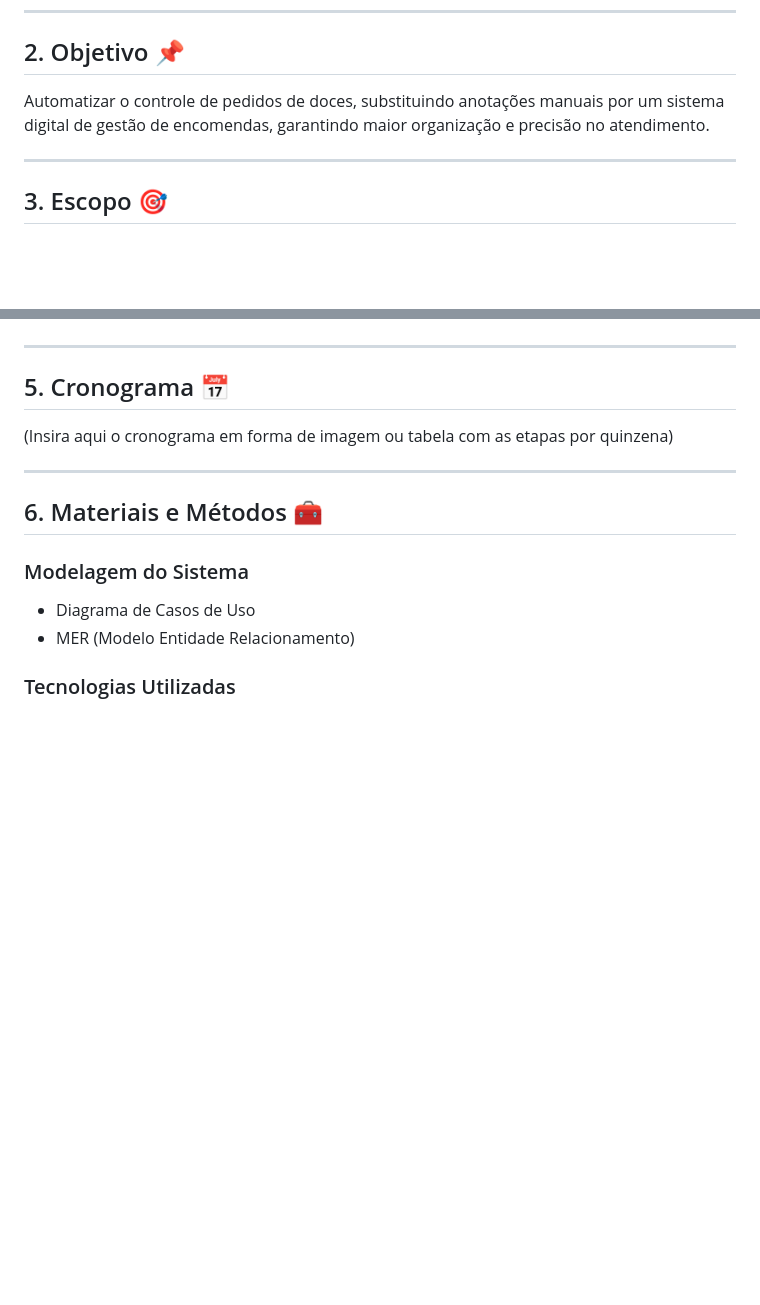
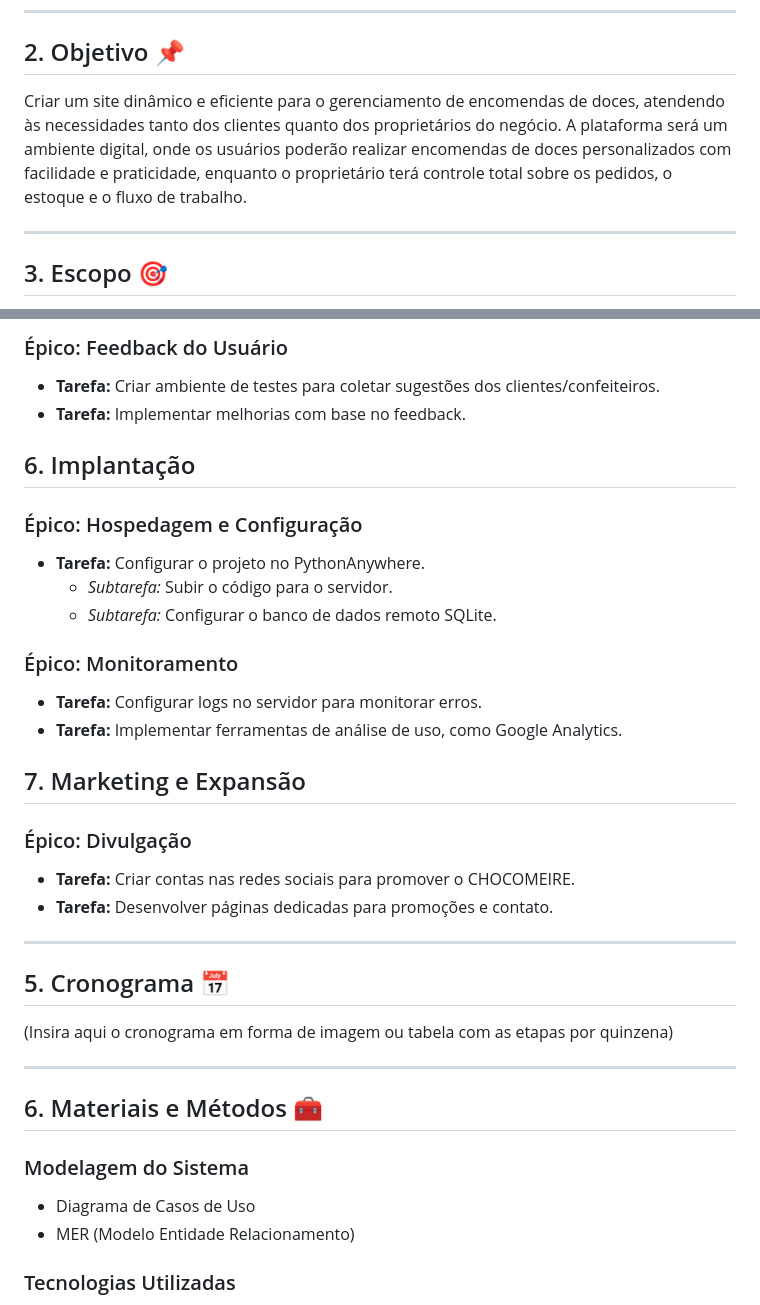
Before and after one commit to unimetrocamp-startupclass/LTD.2025.1.028-CHOCOMEIRE, a Markdown page: README.md, 2 parts joined by grey strips. Rendered like a GitHub page; blank space fills up the shorter version.

```diff
--- a/README.md
+++ b/README.md
@@ -55,7 +54,7 @@ O cliente identificou dificuldades no controle e organização das encomendas de
 
 ## 2. Objetivo 📌
 
-Automatizar o controle de pedidos de doces, substituindo anotações manuais por um sistema digital de gestão de encomendas, garantindo maior organização e precisão no atendimento.
+Criar um site dinâmico e eficiente para o gerenciamento de encomendas de doces, atendendo às necessidades tanto dos clientes quanto dos proprietários do negócio. A plataforma será um ambiente digital, onde os usuários poderão realizar encomendas de doces personalizados com facilidade e praticidade, enquanto o proprietário terá controle total sobre os pedidos, o estoque e o fluxo de trabalho.
 
 ---
 
@@ -82,3 +127,21 @@ Não serão implementadas:
+### Épico: Feedback do Usuário
+- **Tarefa:** Criar ambiente de testes para coletar sugestões dos clientes/confeiteiros.
+- **Tarefa:** Implementar melhorias com base no feedback.
+
+## 6. Implantação
+### Épico: Hospedagem e Configuração
+- **Tarefa:** Configurar o projeto no PythonAnywhere.
+  - *Subtarefa:* Subir o código para o servidor.
+  - *Subtarefa:* Configurar o banco de dados remoto SQLite.
+
+### Épico: Monitoramento
+- **Tarefa:** Configurar logs no servidor para monitorar erros.
+- **Tarefa:** Implementar ferramentas de análise de uso, como Google Analytics.
+
+## 7. Marketing e Expansão
+### Épico: Divulgação
+- **Tarefa:** Criar contas nas redes sociais para promover o CHOCOMEIRE.
+- **Tarefa:** Desenvolver páginas dedicadas para promoções e contato.
 
 ---
 
```
Also changed, not shown: other parts of README.md (+50 -5 lines).
